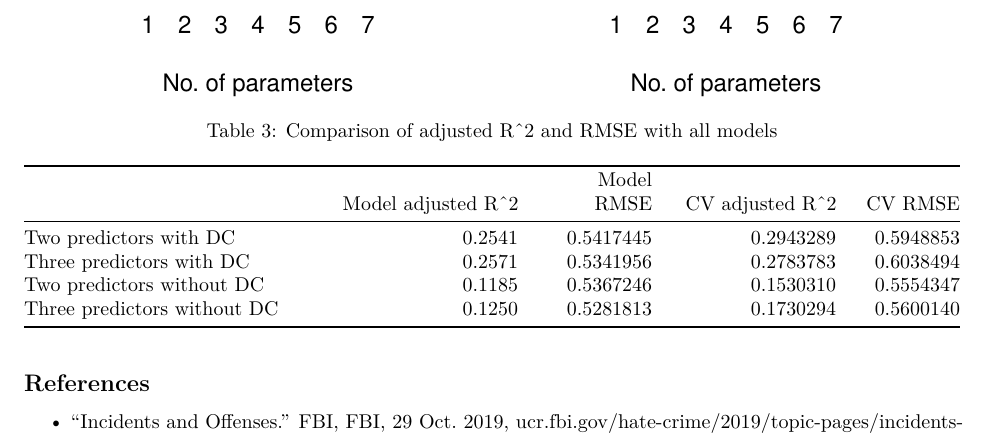
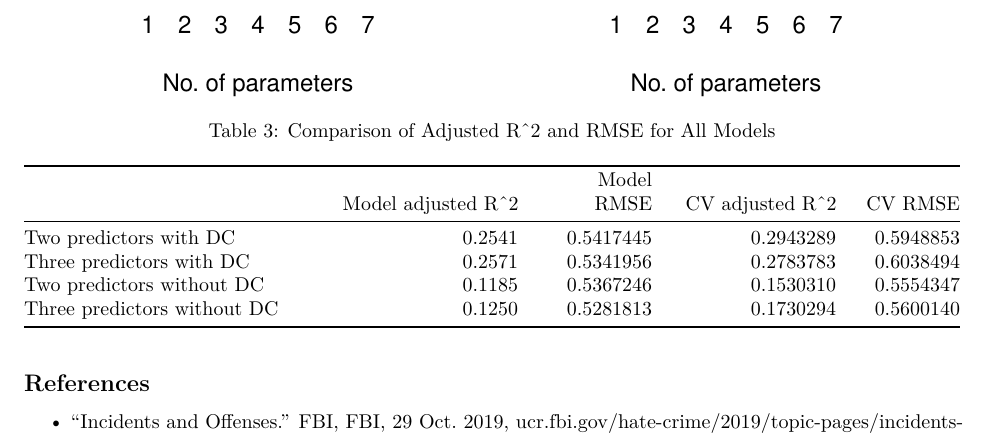
Before and after one commit to NICE8x/biostat_methods_project, an R Markdown document (project_report.Rmd): part of page 14 of 15, cut so that both start at the same text. Rendered offline with R 4.5, knitr and Pandoc, then LaTeX, with nearby package versions; column names are cleaned by a stand-in for the janitor package.

Commit message:
minor edits plots

````diff
--- a/project_report.Rmd
+++ b/project_report.Rmd
@@ -314,7 +314,7 @@ colnames(table_rmse_rsquare) <- c("Model adjusted R^2","Model RMSE", "CV adjuste
 rownames(table_rmse_rsquare) <- c("Two predictors with DC","Three predictors with DC","Two predictors without DC","Three predictors without DC")
 table_rmse_rsquare <- as.table(table_rmse_rsquare)
 table_rmse_rsquare %>%
-  knitr::kable(caption = "Comparison of adjusted R^2 and RMSE with all models")
+  knitr::kable(caption = "Comparison of Adjusted R^2 and RMSE for All Models")
 ```
 
 ## References
````
